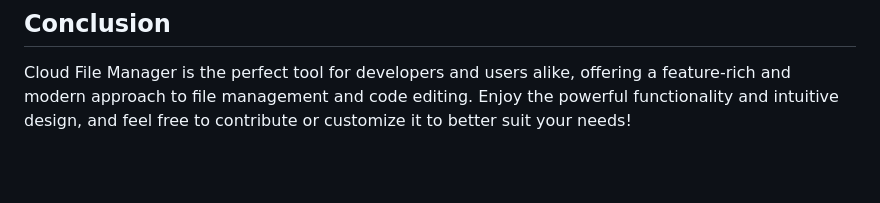
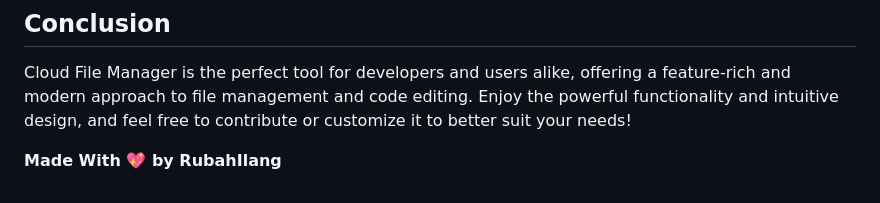
Before and after one commit to rubahilang/Cloud-File-Manager, a Markdown page: readme.md, the part around the change. Drawn GitHub-style; blank space fills up the shorter version.

```diff
--- a/readme.md
+++ b/readme.md
@@ -90,3 +90,5 @@ Then, open your web browser and navigate to [http://localhost:3999](http://local
 ## Conclusion
 
 Cloud File Manager is the perfect tool for developers and users alike, offering a feature-rich and modern approach to file management and code editing. Enjoy the powerful functionality and intuitive design, and feel free to contribute or customize it to better suit your needs!
+
+**Made With 💖 by RubahIlang**
```
